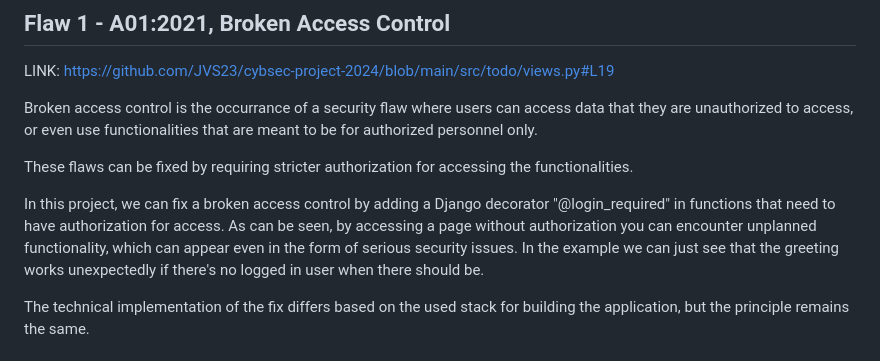
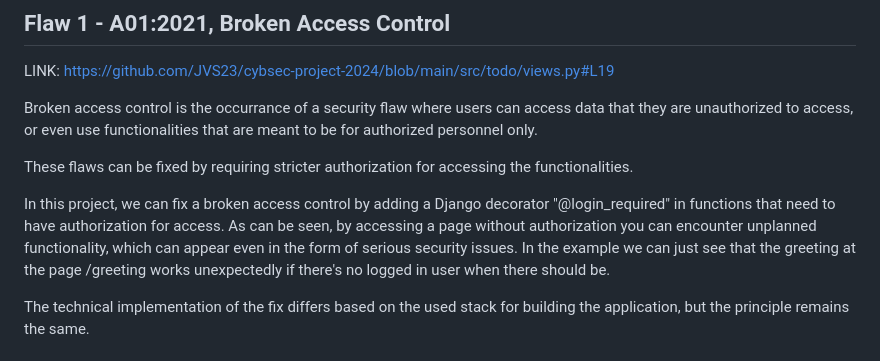
Before and after one commit to JVS23/cybsec-project-2024, a Markdown page: README.md, the part around the change. Rendered like a GitHub page.

```diff
--- a/README.md
+++ b/README.md
@@ -32,7 +32,7 @@ Broken access control is the occurrance of a security flaw where users can acces
 
 These flaws can be fixed by requiring stricter authorization for accessing the functionalities.
 
-In this project, we can fix a broken access control by adding a Django decorator "@login_required" in functions that need to have authorization for access. As can be seen, by accessing a page without authorization you can encounter unplanned functionality, which can appear even in the form of serious security issues. In the example we can just see that the greeting works unexpectedly if there's no logged in user when there should be.
+In this project, we can fix a broken access control by adding a Django decorator "@login_required" in functions that need to have authorization for access. As can be seen, by accessing a page without authorization you can encounter unplanned functionality, which can appear even in the form of serious security issues. In the example we can just see that the greeting at the page /greeting works unexpectedly if there's no logged in user when there should be.
 
 The technical implementation of the fix differs based on the used stack for building the application, but the principle remains the same.
 
```
